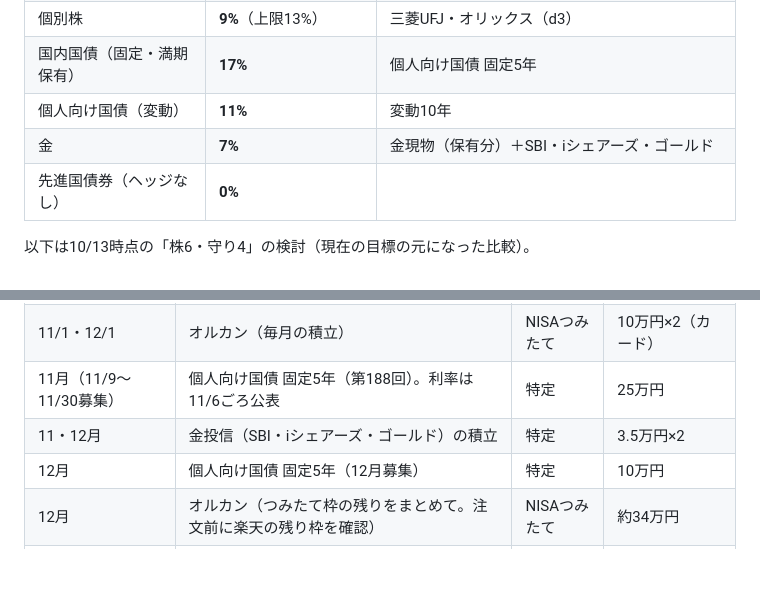
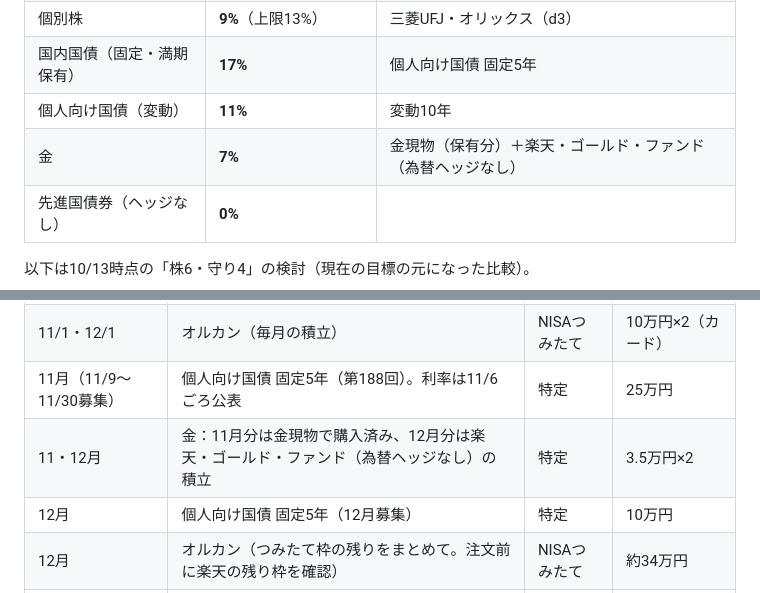
Before and after one commit to halapeko/Shisan-kanri, a Markdown page: docs/project-v2.md, 2 parts joined by grey strips. GitHub-like rendering; blank space fills up the shorter version.

Commit message:
計画書：金の投信を楽天・ゴールド・ファンドに変更（SBI・iシェアーズは楽天証券で買えない）
Co-Authored-By: Claude Sonnet 5.5 <noreply@anthropic.com>
Claude-Session: https://claude.ai/code/session_01FRzDneFQrYAjUQjGEw9aH6

```diff
--- a/docs/project-v2.md
+++ b/docs/project-v2.md
@@ -60,7 +60,7 @@
 | 個別株 | **9%**（上限13%） | 三菱UFJ・オリックス（d3） |
 | 国内国債（固定・満期保有） | **17%** | 個人向け国債 固定5年 |
 | 個人向け国債（変動） | **11%** | 変動10年 |
-| 金 | **7%** | 金現物（保有分）＋SBI・iシェアーズ・ゴールド |
+| 金 | **7%** | 金現物（保有分）＋楽天・ゴールド・ファンド（為替ヘッジなし） |
 | 先進国債券（ヘッジなし） | **0%** | |
 
 以下は10/13時点の「株6・守り4」の検討（現在の目標の元になった比較）。
@@ -165,7 +165,7 @@
 | 〜10/26 | 個人向け国債 変動10年 第199回（11/16発行）／固定5年 第187回（11/16発行） | 特定 | **購入済み** 20万円／25万円 |
 | 11/1・12/1 | オルカン（毎月の積立） | NISAつみたて | 10万円×2（カード） |
 | 11月（11/9〜11/30募集） | 個人向け国債 固定5年（第188回）。利率は11/6ごろ公表 | 特定 | 25万円 |
-| 11・12月 | 金投信（SBI・iシェアーズ・ゴールド）の積立 | 特定 | 3.5万円×2 |
+| 11・12月 | 金：11月分は金現物で購入済み、12月分は楽天・ゴールド・ファンド（為替ヘッジなし）の積立 | 特定 | 3.5万円×2 |
 | 12月 | 個人向け国債 固定5年（12月募集） | 特定 | 10万円 |
 | 12月 | オルカン（つみたて枠の残りをまとめて。注文前に楽天の残り枠を確認） | NISAつみたて | 約34万円 |
 | 2027/1〜4（毎月） | オルカン（積立） | NISAつみたて | 10万円（カード） |
```
